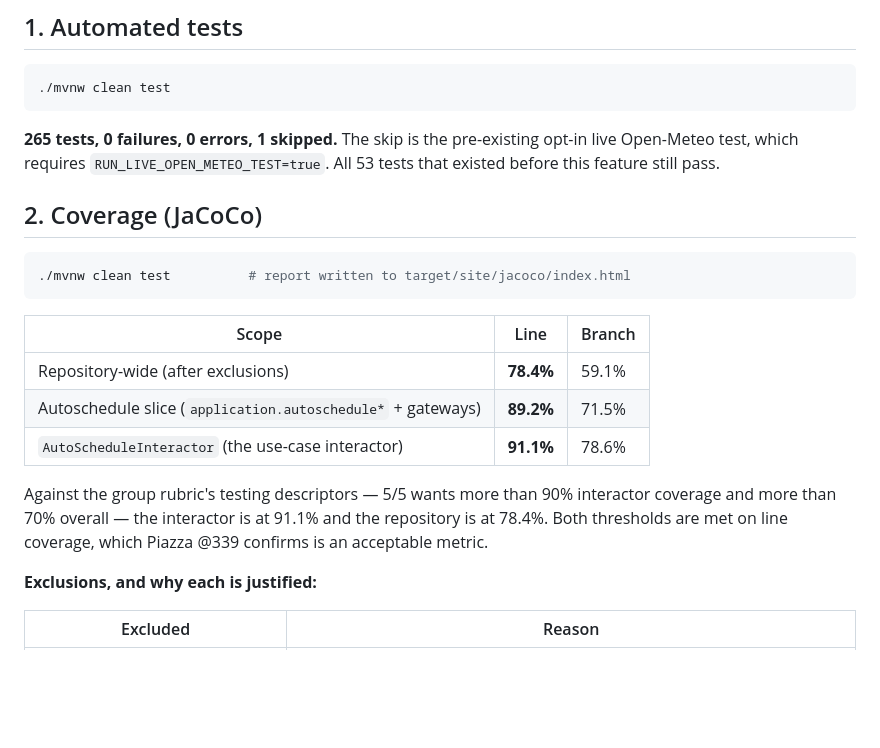
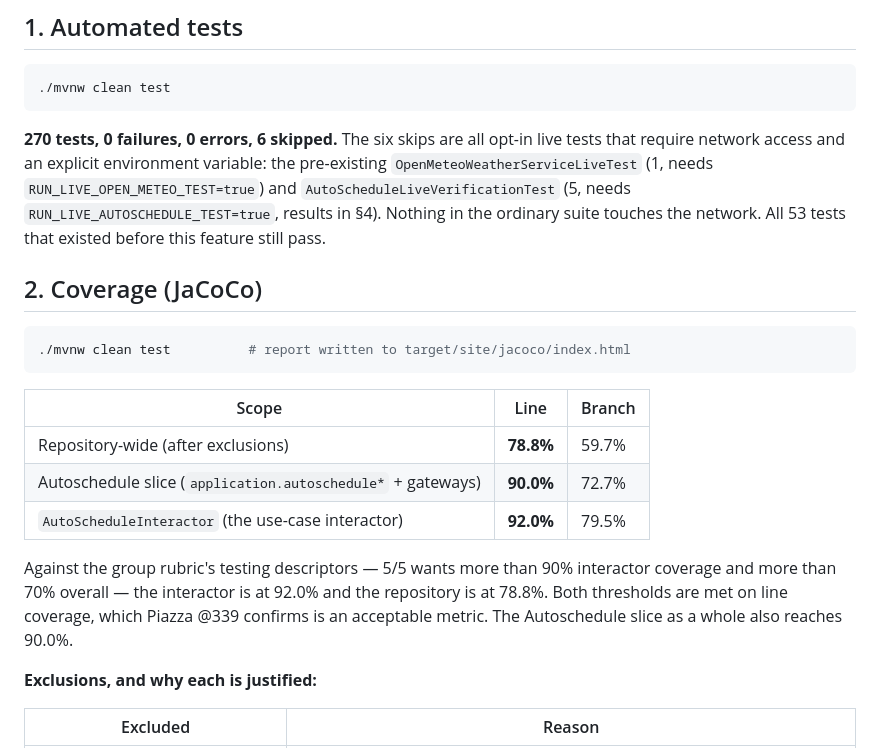
Before and after one commit to emilyzyy/207, a Markdown page: docs/autoschedule/verification-evidence.md, the part around the change. GitHub-like rendering; blank space fills up the shorter version.

Commit message:
docs(autoschedule): correct evidence figures to the final test run
The coverage and test numbers were recorded before the last two test
files landed. Final figures: 270 tests with six opt-in live skips,
78.8% repository-wide line coverage, 92.0% on the interactor.

````diff
--- a/docs/autoschedule/verification-evidence.md
+++ b/docs/autoschedule/verification-evidence.md
@@ -9,9 +9,12 @@ Environment: Java 24.0.2 (Temurin), macOS, aarch64. Maven via `./mvnw`.
 ./mvnw clean test
 ```
 
-**265 tests, 0 failures, 0 errors, 1 skipped.** The skip is the pre-existing opt-in live
-Open-Meteo test, which requires `RUN_LIVE_OPEN_METEO_TEST=true`. All 53 tests that existed
-before this feature still pass.
+**270 tests, 0 failures, 0 errors, 6 skipped.** The six skips are all opt-in live tests that
+require network access and an explicit environment variable: the pre-existing
+`OpenMeteoWeatherServiceLiveTest` (1, needs `RUN_LIVE_OPEN_METEO_TEST=true`) and
+`AutoScheduleLiveVerificationTest` (5, needs `RUN_LIVE_AUTOSCHEDULE_TEST=true`, results in
+§4). Nothing in the ordinary suite touches the network. All 53 tests that existed before
+this feature still pass.
 
 ## 2. Coverage (JaCoCo)
 
@@ -21,14 +24,14 @@ before this feature still pass.
 
 | Scope | Line | Branch |
 |---|---|---|
-| Repository-wide (after exclusions) | **78.4%** | 59.1% |
-| Autoschedule slice (`application.autoschedule*` + gateways) | **89.2%** | 71.5% |
-| `AutoScheduleInteractor` (the use-case interactor) | **91.1%** | 78.6% |
+| Repository-wide (after exclusions) | **78.8%** | 59.7% |
+| Autoschedule slice (`application.autoschedule*` + gateways) | **90.0%** | 72.7% |
+| `AutoScheduleInteractor` (the use-case interactor) | **92.0%** | 79.5% |
 
 Against the group rubric's testing descriptors — 5/5 wants more than 90% interactor
-coverage and more than 70% overall — the interactor is at 91.1% and the repository is at
-78.4%. Both thresholds are met on line coverage, which Piazza @339 confirms is an
-acceptable metric.
+coverage and more than 70% overall — the interactor is at 92.0% and the repository is at
+78.8%. Both thresholds are met on line coverage, which Piazza @339 confirms is an
+acceptable metric. The Autoschedule slice as a whole also reaches 90.0%.
 
 **Exclusions, and why each is justified:**
 
````
